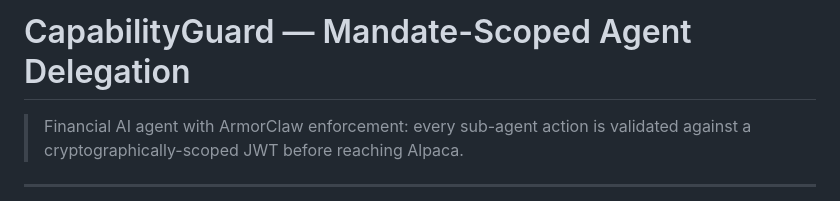
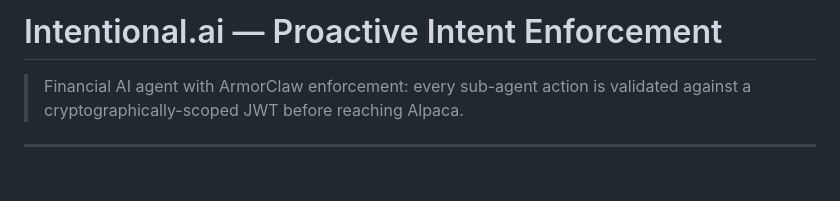
Before and after one commit to abhayaaatriv/Intentional.ai, a Markdown page: README.md, the part around the change. Drawn GitHub-style; blank space fills up the shorter version.

Commit message:
Rename project from CapabilityGuard to Intentional.ai

```diff
--- a/README.md
+++ b/README.md
@@ -1,4 +1,4 @@
-# CapabilityGuard — Mandate-Scoped Agent Delegation
+# Intentional.ai — Proactive Intent Enforcement
 
 > Financial AI agent with ArmorClaw enforcement: every sub-agent action is validated against a cryptographically-scoped JWT before reaching Alpaca.
 
```
